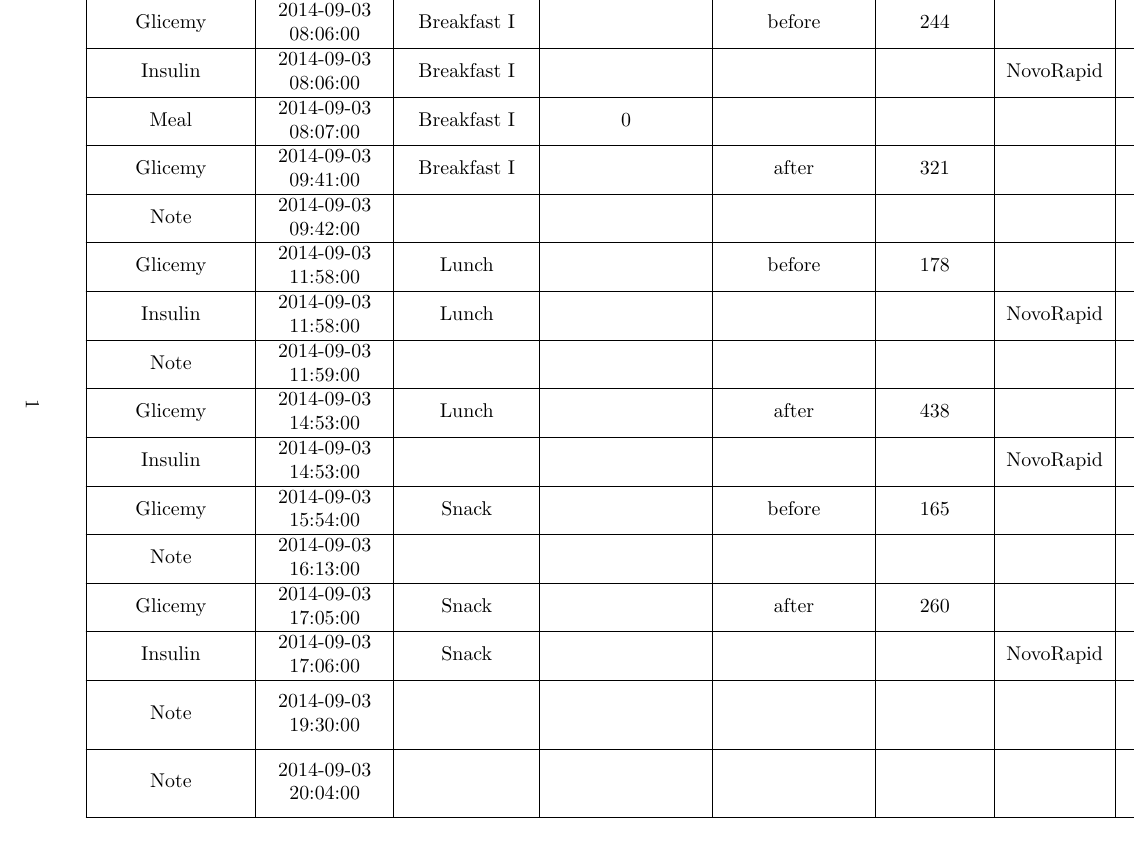
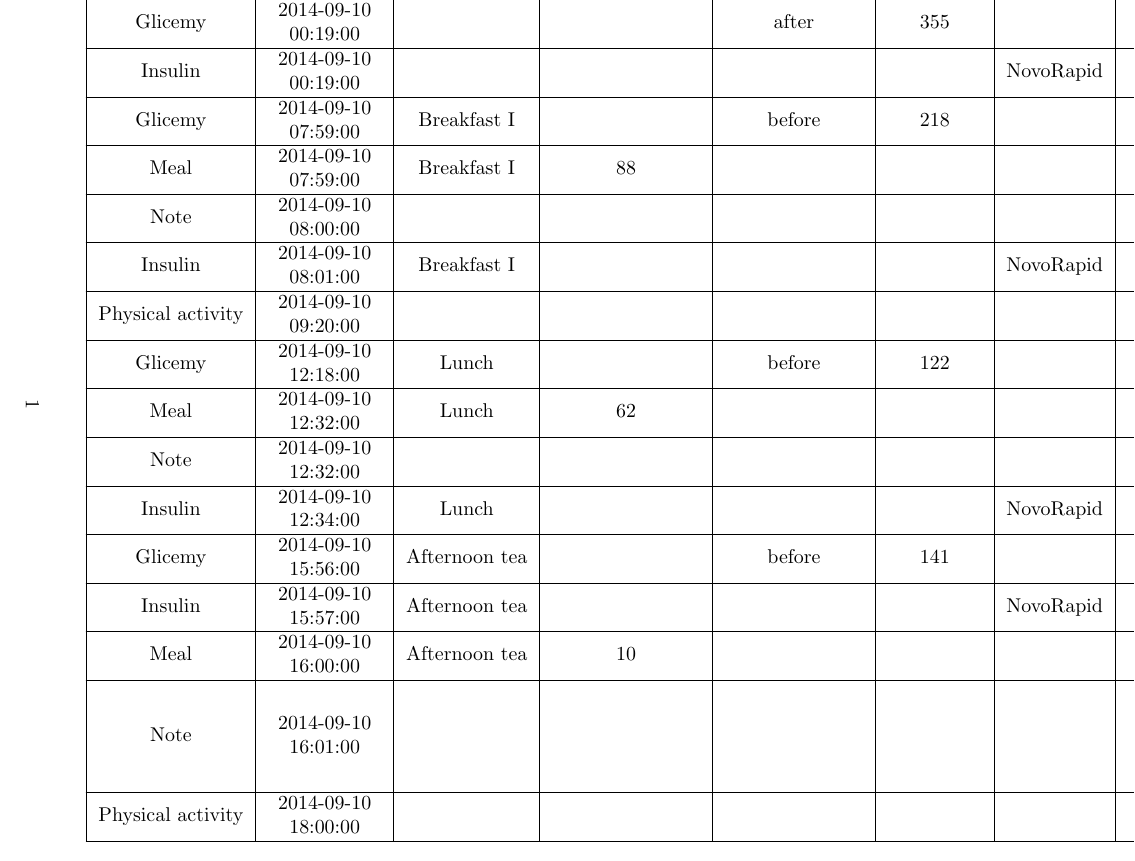
Before and after one commit to ganna10/Diabetes_report, a LaTeX document (report.tex): part of page 2 of 13 before the commit and part of page 2 of 14 after it, cut at the place of the change. Compiled offline with pdfLaTeX.

```diff
--- a/report.tex
+++ b/report.tex
@@ -56,7 +56,7 @@
         \multirow{2}{*}{\textbf{Activity}} & \multirow{2}{*}{\textbf{Time}} & \multirow{2}{*}{\textbf{Meal}} & \textbf{Carbohydrates} & \textbf{Glycemia} & \textbf{Glycemia} & \textbf{Insulin} & \textbf{Units} & \textbf{Exercise} & \multirow{2}{*}{\textbf{Text}} \\
         &  &  & \textbf{(g)} & \textbf{(before/after)} & \textbf{(mg/dl)} & \textbf{Type} & \textbf{Injected} & \textbf{(mins)} &  \\\hline
          \endhead
-        \csvreader[head to column names, late after line=\\\hline,separator=pipe]{csv_files/out_20140910.csv}{}
+        \csvreader[head to column names, late after line=\\\hline,separator=pipe]{csv_files/out_20140917.csv}{}
         {\Activity & \Time & \Meal & \MealCarbohydrates & \GlycemiaTiming & \GlycemiaReading & \InsulinType & \UnitsInjected & \Exercise & \small{\Text}}
     \end{longtable}
 
```
Also changed, not shown: report.pdf, report.tex (2 more changed lines), 2 other files.
